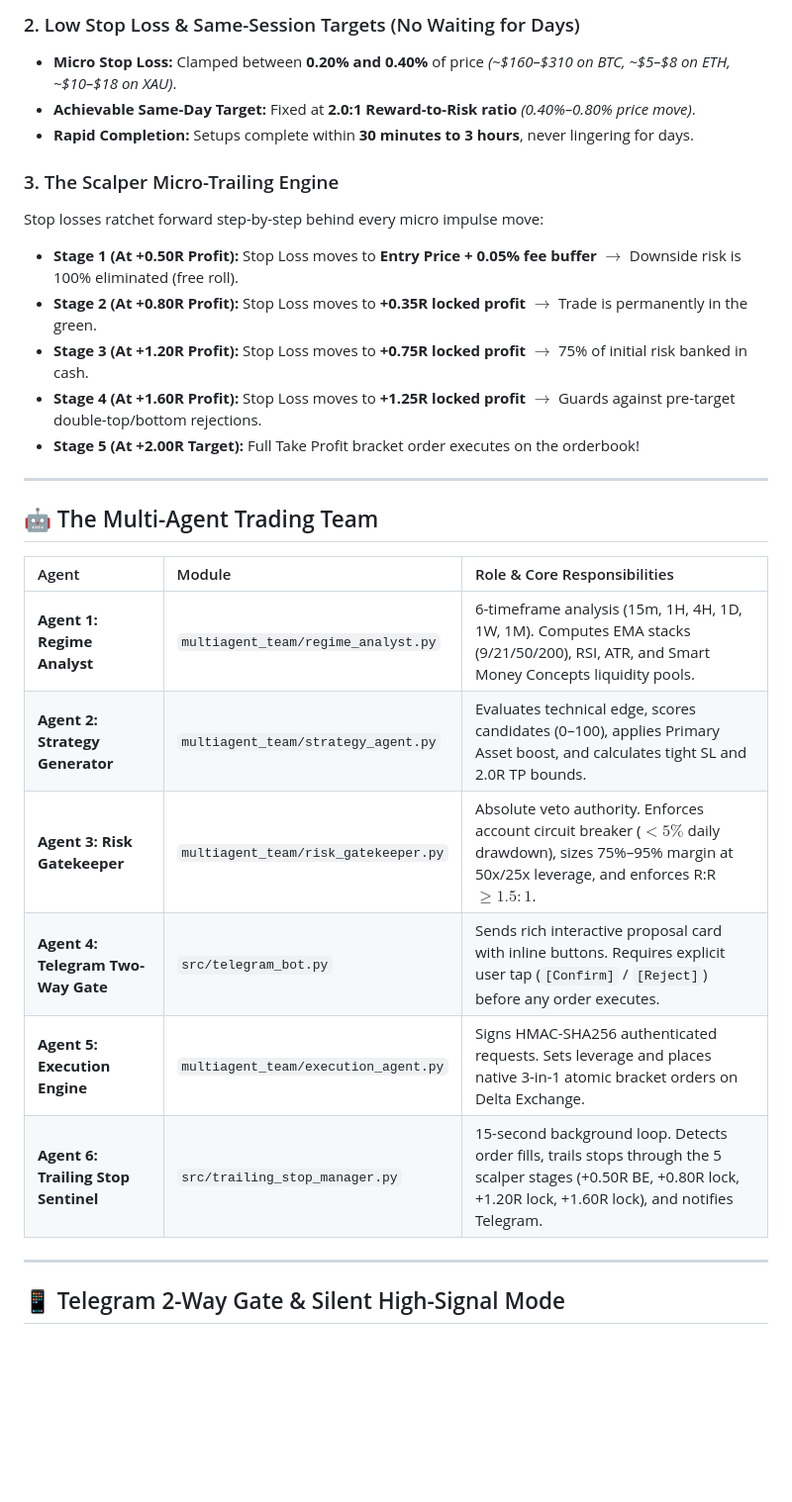
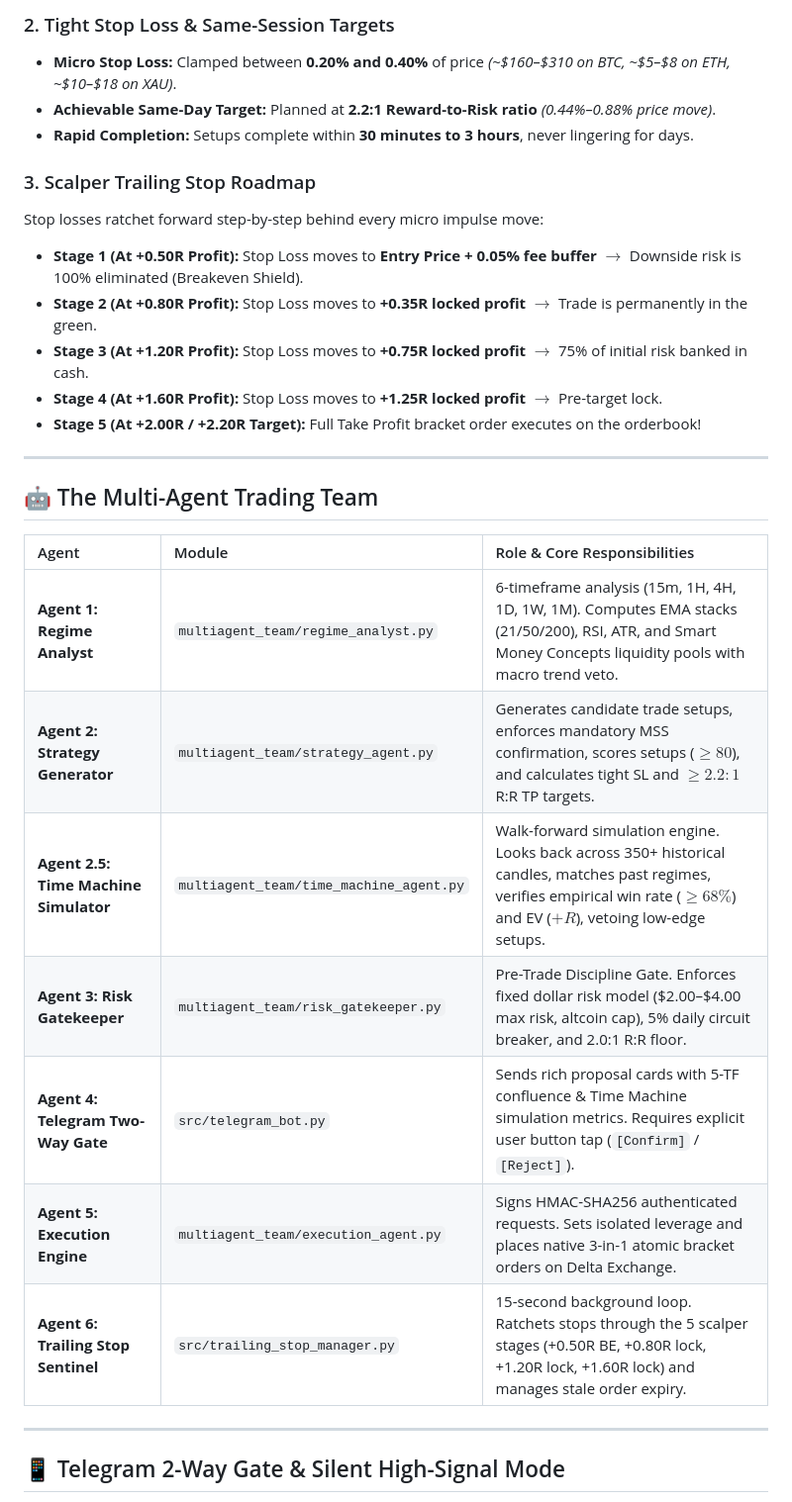
Before and after one commit to mohitxhkr/Multi_agent_trading_bot, a Markdown page: README.md, the part around one of its changes. Shown at 99% size. Drawn GitHub-style; blank space fills up the shorter version.

```diff
--- a/README.md
+++ b/README.md
@@ -114,16 +149,16 @@ The system is engineered specifically for **rapid intraday scalp resolutions (30
 
-### 2. Low Stop Loss & Same-Session Targets (No Waiting for Days)
+### 2. Tight Stop Loss & Same-Session Targets
 * **Micro Stop Loss:** Clamped between **0.20% and 0.40%** of price *(~$160–$310 on BTC, ~$5–$8 on ETH, ~$10–$18 on XAU)*.
-* **Achievable Same-Day Target:** Fixed at **2.0:1 Reward-to-Risk ratio** *(0.40%–0.80% price move)*.
+* **Achievable Same-Day Target:** Planned at **2.2:1 Reward-to-Risk ratio** *(0.44%–0.88% price move)*.
 * **Rapid Completion:** Setups complete within **30 minutes to 3 hours**, never lingering for days.
 
-### 3. The Scalper Micro-Trailing Engine
+### 3. Scalper Trailing Stop Roadmap
 Stop losses ratchet forward step-by-step behind every micro impulse move:
-* **Stage 1 (At +0.50R Profit):** Stop Loss moves to **Entry Price + 0.05% fee buffer** $\rightarrow$ Downside risk is 100% eliminated (free roll).
+* **Stage 1 (At +0.50R Profit):** Stop Loss moves to **Entry Price + 0.05% fee buffer** $\rightarrow$ Downside risk is 100% eliminated (Breakeven Shield).
 * **Stage 2 (At +0.80R Profit):** Stop Loss moves to **+0.35R locked profit** $\rightarrow$ Trade is permanently in the green.
 * **Stage 3 (At +1.20R Profit):** Stop Loss moves to **+0.75R locked profit** $\rightarrow$ 75% of initial risk banked in cash.
-* **Stage 4 (At +1.60R Profit):** Stop Loss moves to **+1.25R locked profit** $\rightarrow$ Guards against pre-target double-top/bottom rejections.
-* **Stage 5 (At +2.00R Target):** Full Take Profit bracket order executes on the orderbook!
+* **Stage 4 (At +1.60R Profit):** Stop Loss moves to **+1.25R locked profit** $\rightarrow$ Pre-target lock.
+* **Stage 5 (At +2.00R / +2.20R Target):** Full Take Profit bracket order executes on the orderbook!
 
 ---
 
@@ -131,12 +166,13 @@ Stop losses ratchet forward step-by-step behind every micro impulse move:
 
 | Agent | Module | Role & Core Responsibilities |
 | :--- | :--- | :--- |
-| **Agent 1: Regime Analyst** | `multiagent_team/regime_analyst.py` | 6-timeframe analysis (15m, 1H, 4H, 1D, 1W, 1M). Computes EMA stacks (9/21/50/200), RSI, ATR, and Smart Money Concepts liquidity pools. |
-| **Agent 2: Strategy Generator** | `multiagent_team/strategy_agent.py` | Evaluates technical edge, scores candidates (0–100), applies Primary Asset boost, and calculates tight SL and 2.0R TP bounds. |
-| **Agent 3: Risk Gatekeeper** | `multiagent_team/risk_gatekeeper.py` | Absolute veto authority. Enforces account circuit breaker ($< 5\%$ daily drawdown), sizes 75%–95% margin at 50x/25x leverage, and enforces R:R $\ge 1.5:1$. |
-| **Agent 4: Telegram Two-Way Gate** | `src/telegram_bot.py` | Sends rich interactive proposal card with inline buttons. Requires explicit user tap (`[Confirm]` / `[Reject]`) before any order executes. |
-| **Agent 5: Execution Engine** | `multiagent_team/execution_agent.py` | Signs HMAC-SHA256 authenticated requests. Sets leverage and places native 3-in-1 atomic bracket orders on Delta Exchange. |
-| **Agent 6: Trailing Stop Sentinel** | `src/trailing_stop_manager.py` | 15-second background loop. Detects order fills, trails stops through the 5 scalper stages (+0.50R BE, +0.80R lock, +1.20R lock, +1.60R lock), and notifies Telegram. |
+| **Agent 1: Regime Analyst** | `multiagent_team/regime_analyst.py` | 6-timeframe analysis (15m, 1H, 4H, 1D, 1W, 1M). Computes EMA stacks (21/50/200), RSI, ATR, and Smart Money Concepts liquidity pools with macro trend veto. |
+| **Agent 2: Strategy Generator** | `multiagent_team/strategy_agent.py` | Generates candidate trade setups, enforces mandatory MSS confirmation, scores setups ($\ge 80$), and calculates tight SL and $\ge 2.2:1$ R:R TP targets. |
+| **Agent 2.5: Time Machine Simulator** | `multiagent_team/time_machine_agent.py` | Walk-forward simulation engine. Looks back across 350+ historical candles, matches past regimes, verifies empirical win rate ($\ge 68\%$) and EV ($+R$), vetoing low-edge setups. |
+| **Agent 3: Risk Gatekeeper** | `multiagent_team/risk_gatekeeper.py` | Pre-Trade Discipline Gate. Enforces fixed dollar risk model ($2.00–$4.00 max risk, altcoin cap), 5% daily circuit breaker, and 2.0:1 R:R floor. |
+| **Agent 4: Telegram Two-Way Gate** | `src/telegram_bot.py` | Sends rich proposal cards with 5-TF confluence & Time Machine simulation metrics. Requires explicit user button tap (`[Confirm]` / `[Reject]`). |
+| **Agent 5: Execution Engine** | `multiagent_team/execution_agent.py` | Signs HMAC-SHA256 authenticated requests. Sets isolated leverage and places native 3-in-1 atomic bracket orders on Delta Exchange. |
+| **Agent 6: Trailing Stop Sentinel** | `src/trailing_stop_manager.py` | 15-second background loop. Ratchets stops through the 5 scalper stages (+0.50R BE, +0.80R lock, +1.20R lock, +1.60R lock) and manages stale order expiry. |
 
 ---
 
```
Also changed, not shown: other parts of README.md (+74 -32 lines), workflow_architecture_diagram.png, 4 other files.
